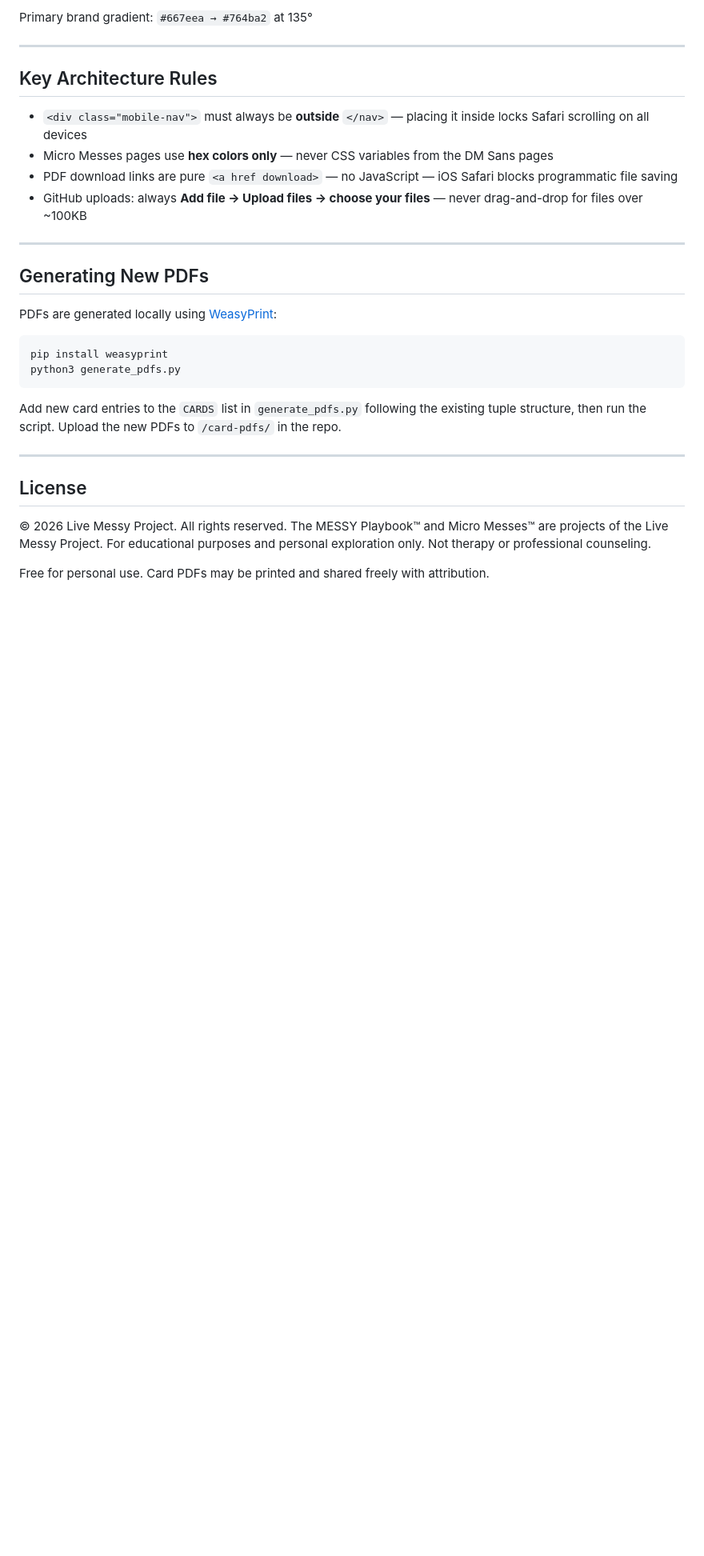
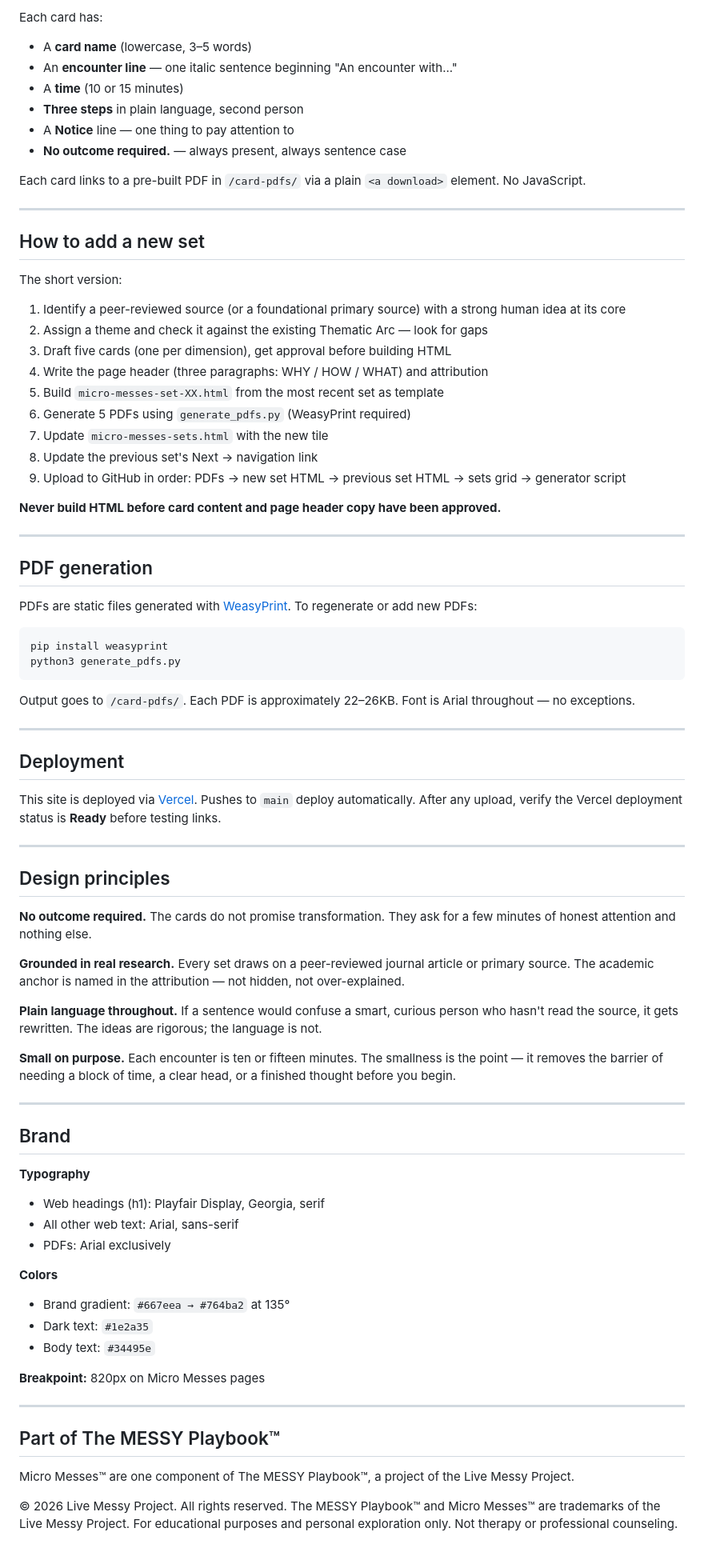
Before and after one commit to Habari2026/messy-playbook, a Markdown page: README.md, the part around one of its changes. Shown at 80% size. Rendered like a GitHub page; blank space fills up the shorter version.

````diff
--- a/README.md
+++ b/README.md
@@ -79,34 +76,85 @@ Each card is available as a static PDF download via the Save as PDF button on ea
 
-Primary brand gradient: `#667eea → #764ba2` at 135°
+Each card has:
+- A **card name** (lowercase, 3–5 words)
+- An **encounter line** — one italic sentence beginning "An encounter with..."
+- A **time** (10 or 15 minutes)
+- **Three steps** in plain language, second person
+- A **Notice** line — one thing to pay attention to
+- **No outcome required.** — always present, always sentence case
+
+Each card links to a pre-built PDF in `/card-pdfs/` via a plain `<a download>` element. No JavaScript.
 
 ---
 
-## Key Architecture Rules
+## How to add a new set
 
-- `<div class="mobile-nav">` must always be **outside** `</nav>` — placing it inside locks Safari scrolling on all devices
-- Micro Messes pages use **hex colors only** — never CSS variables from the DM Sans pages
-- PDF download links are pure `<a href download>` — no JavaScript — iOS Safari blocks programmatic file saving
-- GitHub uploads: always **Add file → Upload files → choose your files** — never drag-and-drop for files over ~100KB
+The short version:
+
+1. Identify a peer-reviewed source (or a foundational primary source) with a strong human idea at its core
+2. Assign a theme and check it against the existing Thematic Arc — look for gaps
+3. Draft five cards (one per dimension), get approval before building HTML
+4. Write the page header (three paragraphs: WHY / HOW / WHAT) and attribution
+5. Build `micro-messes-set-XX.html` from the most recent set as template
+6. Generate 5 PDFs using `generate_pdfs.py` (WeasyPrint required)
+7. Update `micro-messes-sets.html` with the new tile
+8. Update the previous set's Next → navigation link
+9. Upload to GitHub in order: PDFs → new set HTML → previous set HTML → sets grid → generator script
+
+**Never build HTML before card content and page header copy have been approved.**
 
 ---
 
-## Generating New PDFs
+## PDF generation
 
-PDFs are generated locally using [WeasyPrint](https://weasyprint.org):
+PDFs are static files generated with [WeasyPrint](https://weasyprint.org/). To regenerate or add new PDFs:
 
 ```bash
 pip install weasyprint
 python3 generate_pdfs.py
 ```
 
-Add new card entries to the `CARDS` list in `generate_pdfs.py` following the existing tuple structure, then run the script. Upload the new PDFs to `/card-pdfs/` in the repo.
+Output goes to `/card-pdfs/`. Each PDF is approximately 22–26KB. Font is Arial throughout — no exceptions.
 
 ---
 
-## License
+## Deployment
+
+This site is deployed via [Vercel](https://vercel.com). Pushes to `main` deploy automatically. After any upload, verify the Vercel deployment status is **Ready** before testing links.
+
+---
+
+## Design principles
+
+**No outcome required.** The cards do not promise transformation. They ask for a few minutes of honest attention and nothing else.
+
+**Grounded in real research.** Every set draws on a peer-reviewed journal article or primary source. The academic anchor is named in the attribution — not hidden, not over-explained.
+
+**Plain language throughout.** If a sentence would confuse a smart, curious person who hasn't read the source, it gets rewritten. The ideas are rigorous; the language is not.
+
+**Small on purpose.** Each encounter is ten or fifteen minutes. The smallness is the point — it removes the barrier of needing a block of time, a clear head, or a finished thought before you begin.
+
+---
+
+## Brand
+
+**Typography**
+- Web headings (h1): Playfair Display, Georgia, serif
+- All other web text: Arial, sans-serif
+- PDFs: Arial exclusively
+
+**Colors**
+- Brand gradient: `#667eea → #764ba2` at 135°
+- Dark text: `#1e2a35`
+- Body text: `#34495e`
+
+**Breakpoint:** 820px on Micro Messes pages
+
+---
+
+## Part of The MESSY Playbook™
+
+Micro Messes™ are one component of The MESSY Playbook™, a project of the Live Messy Project.
 
 © 2026 Live Messy Project. All rights reserved.
-The MESSY Playbook™ and Micro Messes™ are projects of the Live Messy Project.
+The MESSY Playbook™ and Micro Messes™ are trademarks of the Live Messy Project.
 For educational purposes and personal exploration only. Not therapy or professional counseling.
-
-Free for personal use. Card PDFs may be printed and shared freely with attribution.
````
Also changed, not shown: other parts of README.md (+51 -54 lines).
